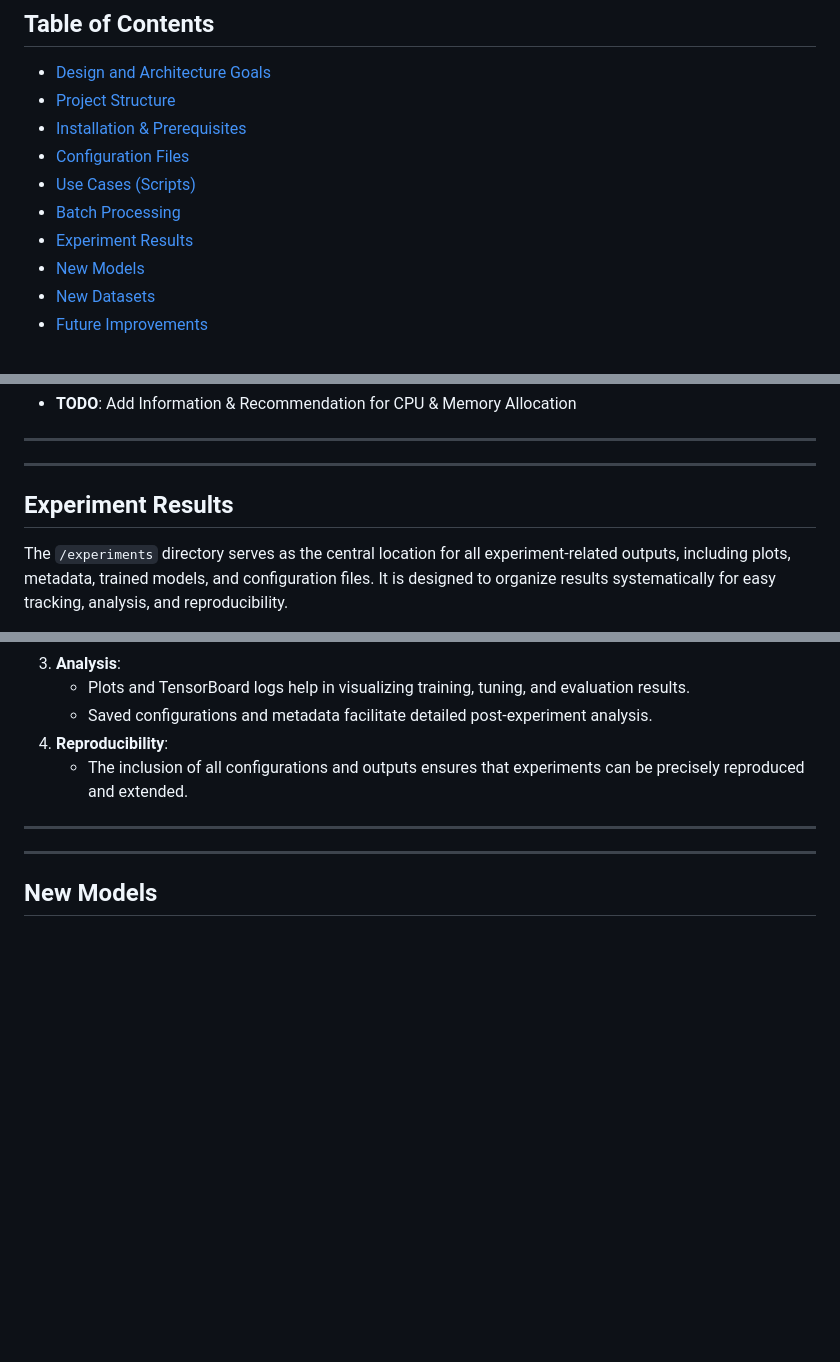
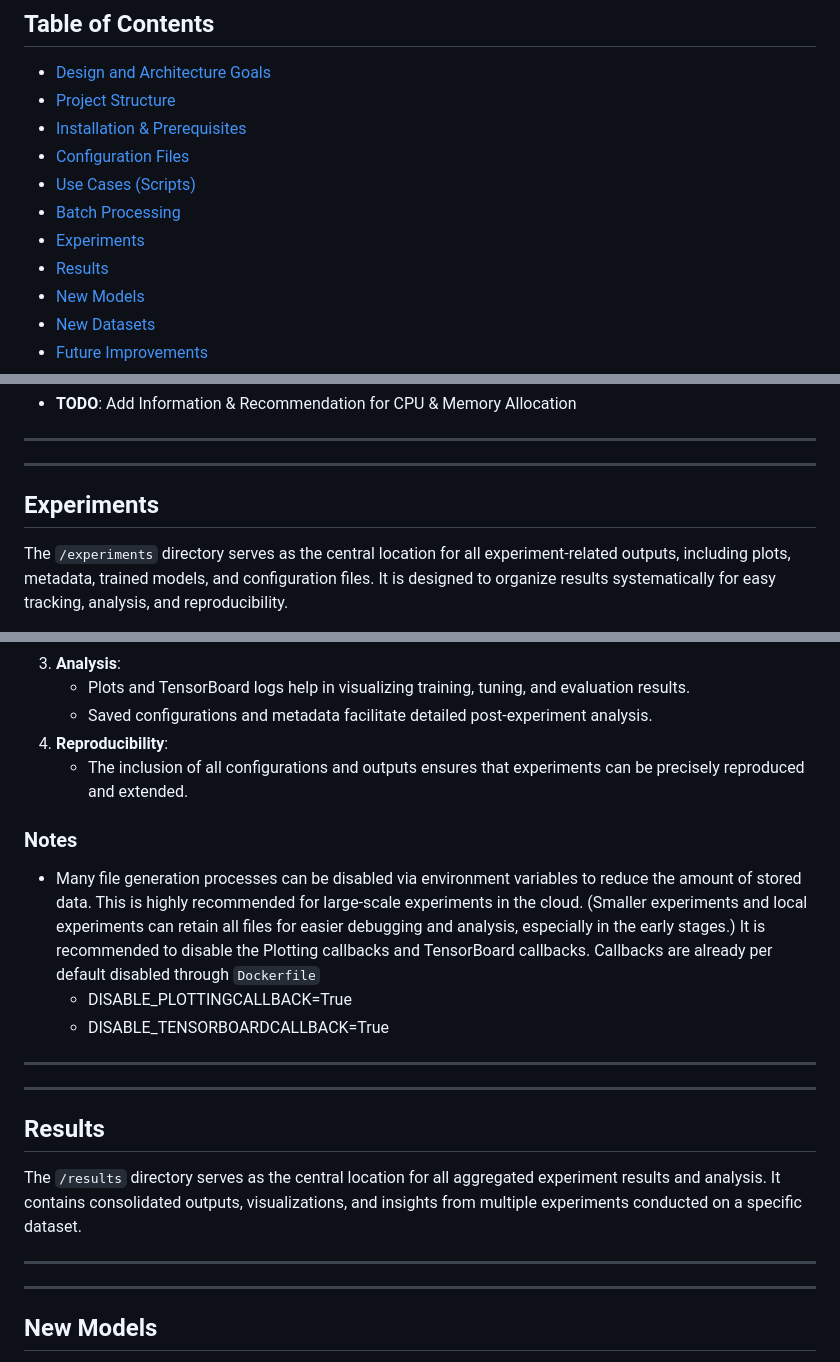
Before and after one commit to thomasgugatschka/time-series-nn-forecast-lab, a Markdown page: README.md, 3 parts joined by grey strips. Drawn GitHub-style; blank space fills up the shorter version.

Commit message:
updated result aggregation and updated the relevant .ignore files to handle changed structure.

```diff
--- a/README.md
+++ b/README.md
@@ -31,7 +31,8 @@ fostering deeper insights into model behavior under varying conditions.
 - [Configuration Files](#configuration-files)
 - [Use Cases (Scripts)](#use-cases-scripts)
 - [Batch Processing](#batch-processing)
-- [Experiment Results](#experiment-results)
+- [Experiments](#experiments)
+- [Results](#results)
 - [New Models](#new-models)
 - [New Datasets](#new-datasets)
 - [Future Improvements](#future-improvements)
@@ -498,7 +500,7 @@ docker logs -f <container-id>  # -f for streaming logs
 
 ---
 
-## Experiment Results
+## Experiments
 
 The `/experiments` directory serves as the central location for all experiment-related outputs, including plots, metadata, trained models, and configuration files. It is designed to organize results systematically for easy tracking, analysis, and reproducibility.
 
@@ -599,6 +601,21 @@ python src/scripts/visualize_dataset.py
 4. **Reproducibility**:
    - The inclusion of all configurations and outputs ensures that experiments can be precisely reproduced and extended.
 
+### Notes
+- Many file generation processes can be disabled via environment variables to reduce the amount of stored data. This is highly recommended for large-scale experiments in the cloud.
+(Smaller experiments and local experiments can retain all files for easier debugging and analysis, especially in the early stages.)
+It is recommended to disable the Plotting callbacks and TensorBoard callbacks. Callbacks are already per default disabled through `Dockerfile`
+  - DISABLE_PLOTTINGCALLBACK=True
+  - DISABLE_TENSORBOARDCALLBACK=True
+
+---
+
+---
+
+## Results
+
+The `/results` directory serves as the central location for all aggregated experiment results and analysis. It contains consolidated outputs, visualizations, and insights from multiple experiments conducted on a specific dataset.
+
 ---
 
 ---
```
Also changed, not shown: other parts of README.md (+1 -0 lines), results/exchangerate_30_7/condensed_results.md (added, +64 -0 lines), results/exchangerate_30_7/denormalized_avg_mae_by_train_split.png (added), results/exchangerate_30_7/denormalized_avg_mse_by_train_split.png (added), results/exchangerate_30_7/metrics_comparison_by_train_split.png (added), results/exchangerate_30_7/normalized_avg_mae_by_train_split.png (added), results/exchangerate_30_7/normalized_avg_mse_by_train_split.png (added), 8 other files.
